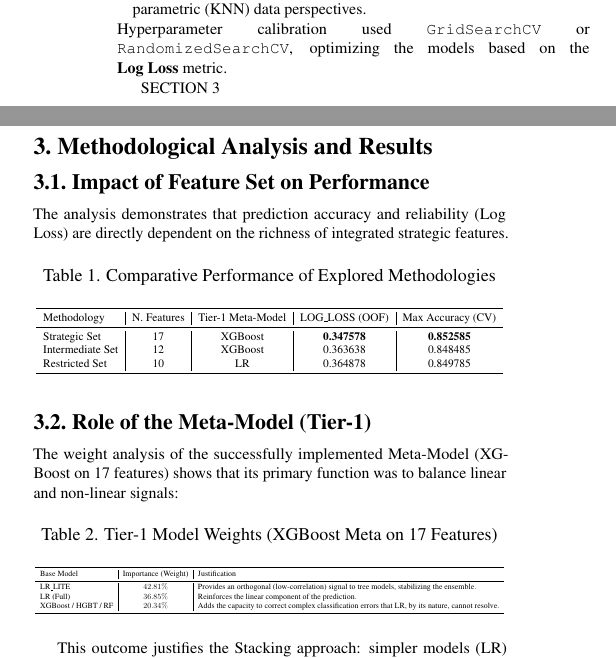
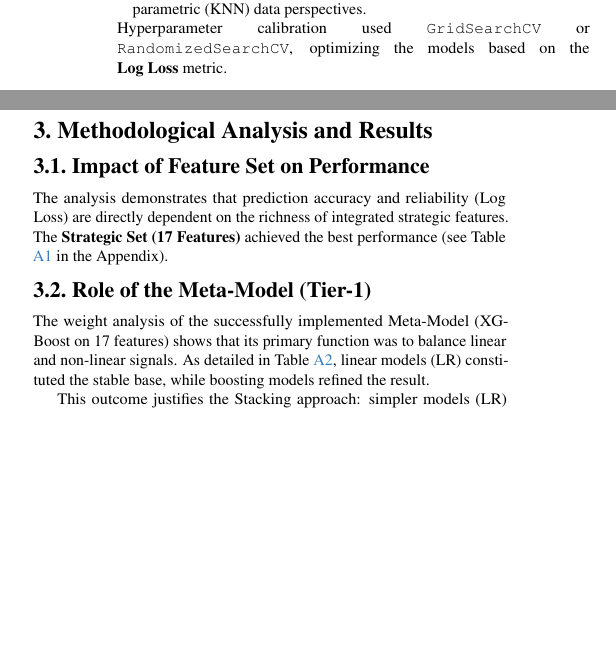
Before and after one commit to Matteorogari/fds-kaggle-competition-2025-luc-anto-mat, a LaTeX document (main.tex, which reads sec/3_finalcopy.tex): two parts of the columns of page 1 of 2, joined at a grey line, cut so that both start at the same text, the shorter picture padded with empty space. Compiled offline with pdfLaTeX.

Commit message:
Update 3_finalcopy.tex

```diff
--- a/sec/3_finalcopy.tex
+++ b/sec/3_finalcopy.tex
@@ -1,46 +1,10 @@
-
-SECTION 3
 \section{Methodological Analysis and Results}
 
 \subsection{Impact of Feature Set on Performance}
-The analysis demonstrates that prediction accuracy and reliability (Log Loss) are directly dependent on the richness of integrated strategic features.
-
-\begin{table}[h]
-\centering
-\caption{Comparative Performance of Explored Methodologies}
-\label{tab:performance}
-\resizebox{\columnwidth}{!}{
-\begin{tabular}{l|c|c|c|c}
-\toprule
-Methodology & N. Features & Tier-1 Meta-Model & LOG\_LOSS (OOF) & Max Accuracy (CV) \\
-\midrule
-Strategic Set & 17 & XGBoost & \textbf{0.347578} & \textbf{0.852585} \\
-Intermediate Set & 12 & XGBoost & 0.363638 & 0.848485 \\
-Restricted Set & 10 & LR & 0.364878 & 0.849785 \\
-\bottomrule
-\end{tabular}
-}
-\end{table}
+The analysis demonstrates that prediction accuracy and reliability (Log Loss) are directly dependent on the richness of integrated strategic features. The \textbf{Strategic Set (17 Features)} achieved the best performance (see Table \ref{tab:performance} in the Appendix).
 
 \subsection{Role of the Meta-Model (Tier-1)}
-The weight analysis of the successfully implemented Meta-Model (XGBoost on 17 features) shows that its primary function was to balance linear and non-linear signals:
-
-\begin{table}[h]
-\centering
-\caption{Tier-1 Model Weights (XGBoost Meta on 17 Features)}
-\label{tab:weights}
-\resizebox{\columnwidth}{!}{
-\begin{tabular}{l|c|l}
-\toprule
-Base Model & Importance (Weight) & Justification \\
-\midrule
-LR\_LITE & $42.81\%$ & Provides an orthogonal (low-correlation) signal to tree models, stabilizing the ensemble. \\
-LR (Full) & $36.85\%$ & Reinforces the linear component of the prediction. \\
-XGBoost / HGBT / RF & $20.34\%$ & Adds the capacity to correct complex classification errors that LR, by its nature, cannot resolve. \\
-\bottomrule
-\end{tabular}
-}
-\end{table}
+The weight analysis of the successfully implemented Meta-Model (XGBoost on 17 features) shows that its primary function was to balance linear and non-linear signals. As detailed in Table \ref{tab:weights}, linear models (LR) constituted the stable base, while boosting models refined the result.
 
 This outcome justifies the Stacking approach: simpler models (LR) form the stable base, while boosting models (XGBoost) refine the final result.
 
@@ -48,7 +12,8 @@ This outcome justifies the Stacking approach: simpler models (LR) form the stabl
 It is observed that when using the Restricted Set (10 features), the most effective Meta-Model was the Logistic Regression (LR Meta). This suggests that for less complex inputs, the interactions between Tier-0 models are already largely linear, not justifying the added complexity of an XGBoost Meta-Model.
 \par
 \vfill % Riempie lo spazio verticale rimanente
-\break % <--- Utilizza il comando nativo \break
+\break % Utilizza il comando nativo \break
+
 \subsection{Final Calibration}
 The optimal classification threshold determined for the 17-feature methodology was $\mathbf{0.466}$. This value, lower than the neutral threshold of $0.5$, indicates that the aggregated model tended to be slightly conservative in predicting Player 1's victory, and threshold optimization was necessary to maximize overall accuracy on the validation set.
 
```
Also changed, not shown: sec/3_finalcopy.tex (2 more changed lines).
